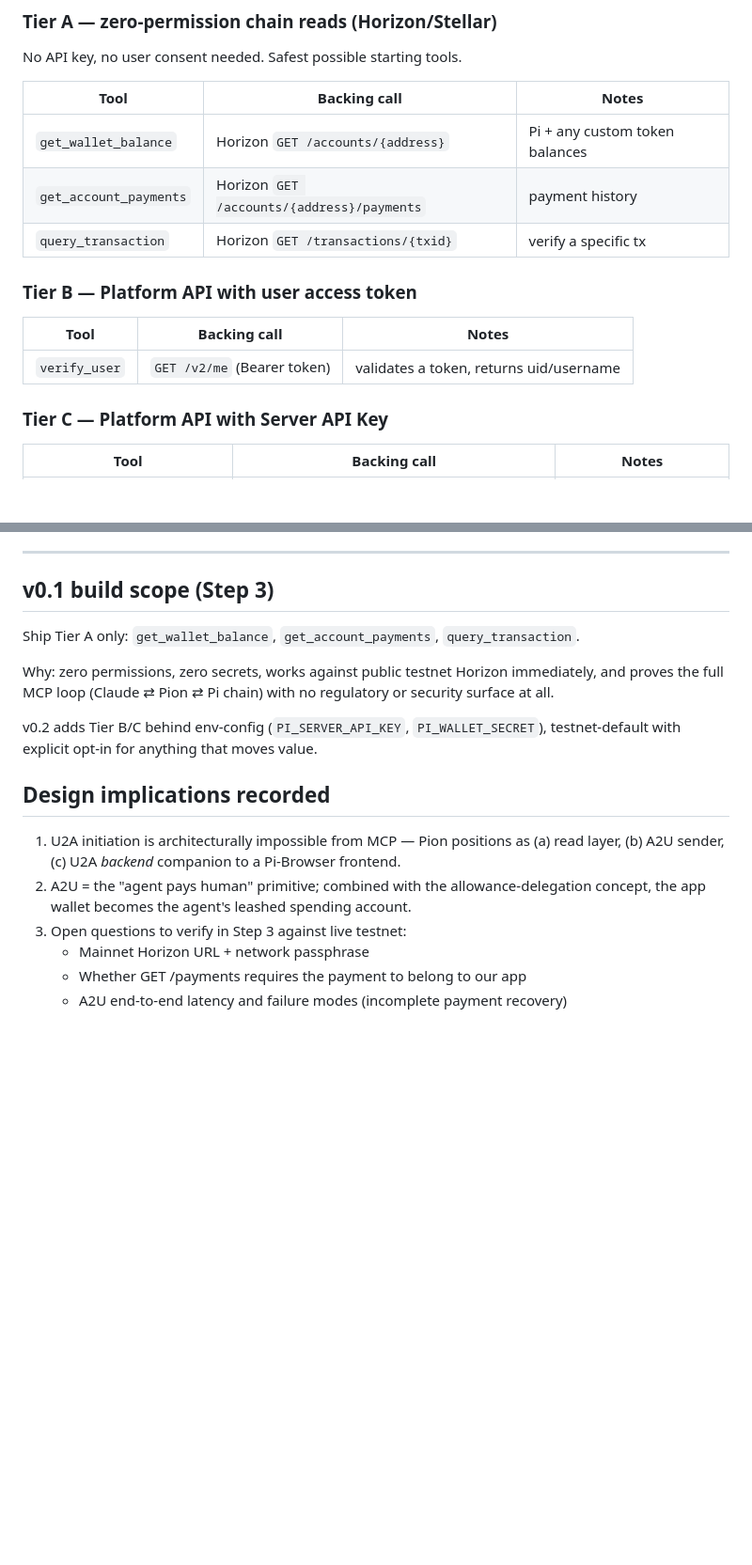
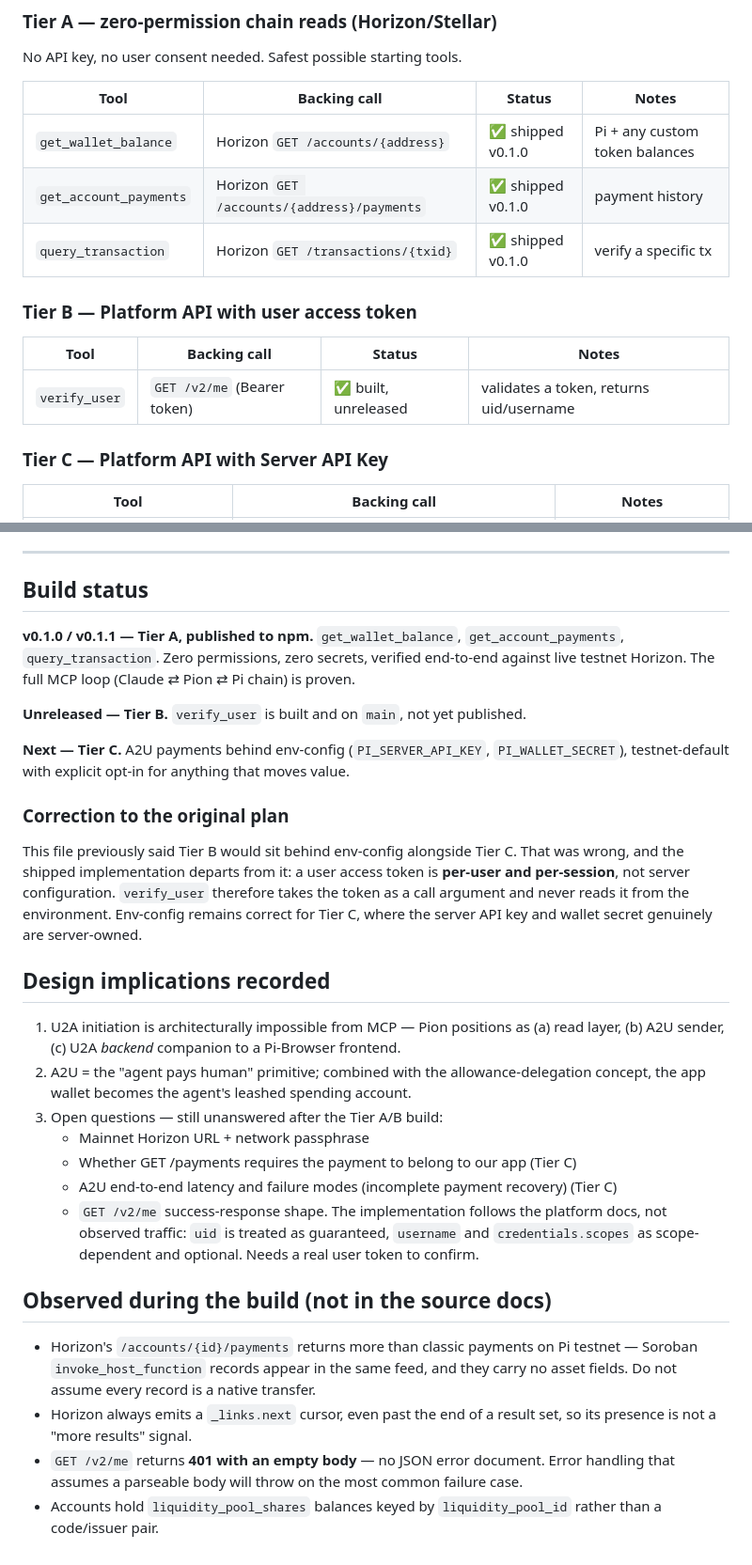
Before and after one commit to jleeblack/pion-mcp, a Markdown page: docs/tool-mapping.md, 2 parts joined by grey strips. Shown at 94% size. GitHub-like rendering; blank space fills up the shorter version.

Commit message:
Update tool-mapping.md to match what shipped
Marks Tier A as published and Tier B as built-but-unreleased, and records
that the plan's "Tier B behind env-config" assumption was wrong: a user
access token is per-user and per-session, so verify_user takes it as a call
argument. Env-config still stands for Tier C.

Also captures four behaviours found during the build that the Pi and
Stellar source docs do not mention: Soroban invoke_host_function records
appearing in the payments feed with no asset fields, Horizon emitting a
next cursor past the end of a result set, GET /v2/me returning 401 with an
empty body, and liquidity-pool balances keyed by pool id.

The remaining open questions are kept and re-scoped rather than dropped —
none were answered by this work.

Co-Authored-By: Claude Opus 5 (1M context) <noreply@anthropic.com>

```diff
--- a/docs/tool-mapping.md
+++ b/docs/tool-mapping.md
@@ -10,16 +10,16 @@ Derived from `pi-sdk-notes.md`. This file defines the v0.1 build scope.
 ### Tier A — zero-permission chain reads (Horizon/Stellar)
 No API key, no user consent needed. Safest possible starting tools.
 
-| Tool | Backing call | Notes |
-|---|---|---|
-| `get_wallet_balance` | Horizon `GET /accounts/{address}` | Pi + any custom token balances |
-| `get_account_payments` | Horizon `GET /accounts/{address}/payments` | payment history |
-| `query_transaction` | Horizon `GET /transactions/{txid}` | verify a specific tx |
+| Tool | Backing call | Status | Notes |
+|---|---|---|---|
+| `get_wallet_balance` | Horizon `GET /accounts/{address}` | ✅ shipped v0.1.0 | Pi + any custom token balances |
+| `get_account_payments` | Horizon `GET /accounts/{address}/payments` | ✅ shipped v0.1.0 | payment history |
+| `query_transaction` | Horizon `GET /transactions/{txid}` | ✅ shipped v0.1.0 | verify a specific tx |
 
 ### Tier B — Platform API with user access token
-| Tool | Backing call | Notes |
-|---|---|---|
-| `verify_user` | `GET /v2/me` (Bearer token) | validates a token, returns uid/username |
+| Tool | Backing call | Status | Notes |
+|---|---|---|---|
+| `verify_user` | `GET /v2/me` (Bearer token) | ✅ built, unreleased | validates a token, returns uid/username |
 
 ### Tier C — Platform API with Server API Key
 | Tool | Backing call | Notes |
@@ -45,23 +45,51 @@ No API key, no user consent needed. Safest possible starting tools.
 
 ---
 
-## v0.1 build scope (Step 3)
+## Build status
 
-Ship Tier A only: `get_wallet_balance`, `get_account_payments`, `query_transaction`.
+**v0.1.0 / v0.1.1 — Tier A, published to npm.** `get_wallet_balance`,
+`get_account_payments`, `query_transaction`. Zero permissions, zero secrets,
+verified end-to-end against live testnet Horizon. The full MCP loop
+(Claude ⇄ Pion ⇄ Pi chain) is proven.
 
-Why: zero permissions, zero secrets, works against public testnet Horizon immediately,
-and proves the full MCP loop (Claude ⇄ Pion ⇄ Pi chain) with no regulatory or
-security surface at all.
+**Unreleased — Tier B.** `verify_user` is built and on `main`, not yet published.
 
-v0.2 adds Tier B/C behind env-config (`PI_SERVER_API_KEY`, `PI_WALLET_SECRET`),
-testnet-default with explicit opt-in for anything that moves value.
+**Next — Tier C.** A2U payments behind env-config (`PI_SERVER_API_KEY`,
+`PI_WALLET_SECRET`), testnet-default with explicit opt-in for anything that
+moves value.
+
+### Correction to the original plan
+
+This file previously said Tier B would sit behind env-config alongside Tier C.
+That was wrong, and the shipped implementation departs from it: a user access
+token is **per-user and per-session**, not server configuration. `verify_user`
+therefore takes the token as a call argument and never reads it from the
+environment. Env-config remains correct for Tier C, where the server API key
+and wallet secret genuinely are server-owned.
 
 ## Design implications recorded
 1. U2A initiation is architecturally impossible from MCP — Pion positions as
    (a) read layer, (b) A2U sender, (c) U2A *backend* companion to a Pi-Browser frontend.
 2. A2U = the "agent pays human" primitive; combined with the allowance-delegation
    concept, the app wallet becomes the agent's leashed spending account.
-3. Open questions to verify in Step 3 against live testnet:
+3. Open questions — still unanswered after the Tier A/B build:
    - Mainnet Horizon URL + network passphrase
-   - Whether GET /payments requires the payment to belong to our app
-   - A2U end-to-end latency and failure modes (incomplete payment recovery)
+   - Whether GET /payments requires the payment to belong to our app (Tier C)
+   - A2U end-to-end latency and failure modes (incomplete payment recovery) (Tier C)
+   - `GET /v2/me` success-response shape. The implementation follows the platform
+     docs, not observed traffic: `uid` is treated as guaranteed, `username` and
+     `credentials.scopes` as scope-dependent and optional. Needs a real user
+     token to confirm.
+
+## Observed during the build (not in the source docs)
+
+- Horizon's `/accounts/{id}/payments` returns more than classic payments on Pi
+  testnet — Soroban `invoke_host_function` records appear in the same feed, and
+  they carry no asset fields. Do not assume every record is a native transfer.
+- Horizon always emits a `_links.next` cursor, even past the end of a result
+  set, so its presence is not a "more results" signal.
+- `GET /v2/me` returns **401 with an empty body** — no JSON error document.
+  Error handling that assumes a parseable body will throw on the most common
+  failure case.
+- Accounts hold `liquidity_pool_shares` balances keyed by `liquidity_pool_id`
+  rather than a code/issuer pair.
```
